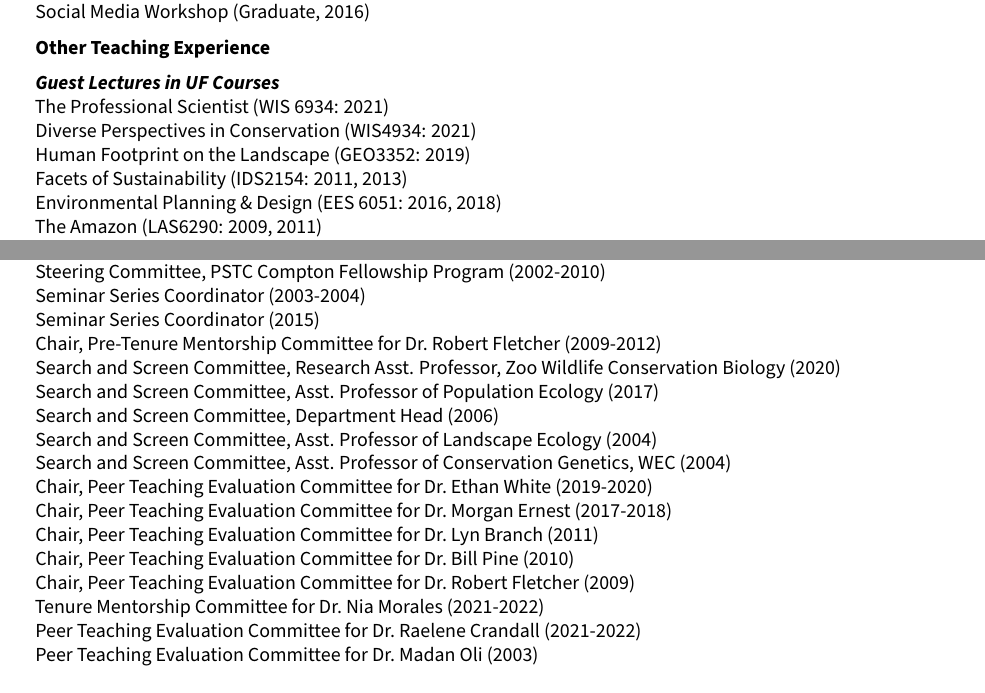
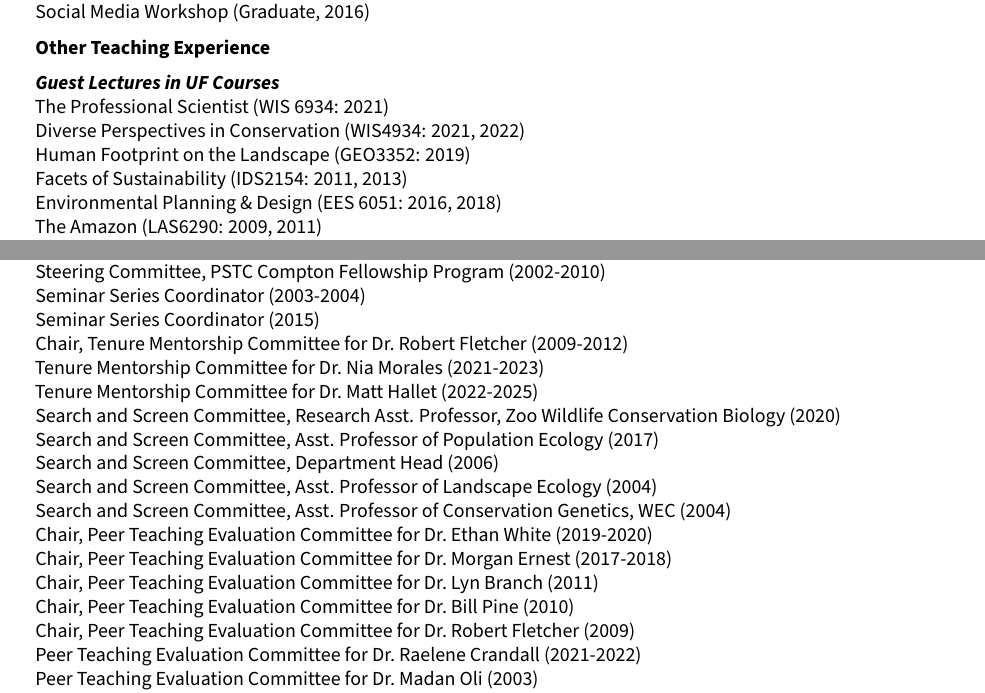
Before and after one commit to BrunaLab/EmilioMBruna_CV, an R Markdown document (EmilioMBruna_CV.Rmd): two parts of pages 14 and 19 of 23, joined at a grey line, cut so that both start at the same text. The pictures show the output file EmilioMBruna_CV.pdf that the author committed with the source.

Commit message:
added 2 committees

```diff
--- a/EmilioMBruna_CV.Rmd
+++ b/EmilioMBruna_CV.Rmd
@@ -801,7 +801,7 @@ __Other Teaching Experience__
 
 *__Guest Lectures in UF Courses__*
 The Professional Scientist (WIS 6934: 2021)
-Diverse Perspectives in Conservation (WIS4934: 2021)
+Diverse Perspectives in Conservation (WIS4934: 2021, 2022)
 Human Footprint on the Landscape (GEO3352: 2019)
 Facets of Sustainability (IDS2154: 2011, 2013)
 Environmental Planning & Design (EES 6051: 2016, 2018)
@@ -1100,7 +1100,9 @@ International Programs Committee (2006-2010)
 Steering Committee, PSTC Compton Fellowship Program (2002-2010)
 Seminar Series Coordinator (2003-2004)
 Seminar Series Coordinator (2015)
-Chair, Pre-Tenure Mentorship Committee for Dr. Robert Fletcher (2009-2012)
+Chair, Tenure Mentorship Committee for Dr. Robert Fletcher (2009-2012)
+Tenure Mentorship Committee for Dr. Nia Morales (2021-2023)
+Tenure Mentorship Committee for Dr. Matt Hallet (2022-2025)
 Search and Screen Committee, Research Asst. Professor, Zoo Wildlife Conservation Biology (2020)
 Search and Screen Committee, Asst. Professor of Population Ecology (2017)
 Search and Screen Committee, Department Head (2006)
@@ -1111,7 +1113,6 @@ Chair, Peer Teaching Evaluation Committee for Dr. Morgan Ernest (2017-2018)
 Chair, Peer Teaching Evaluation Committee for Dr. Lyn Branch (2011)
 Chair, Peer Teaching Evaluation Committee for Dr. Bill Pine (2010)
 Chair, Peer Teaching Evaluation Committee for Dr. Robert Fletcher (2009)
-Tenure Mentorship Committee for Dr. Nia Morales (2021-2022)
 Peer Teaching Evaluation Committee for Dr. Raelene Crandall (2021-2022)
 Peer Teaching Evaluation Committee for Dr. Madan Oli (2003)
 Peer Teaching Evaluation Committee for Dr. Bill Pine (2015)
```
Also changed, not shown: EmilioMBruna_CV.pdf.
